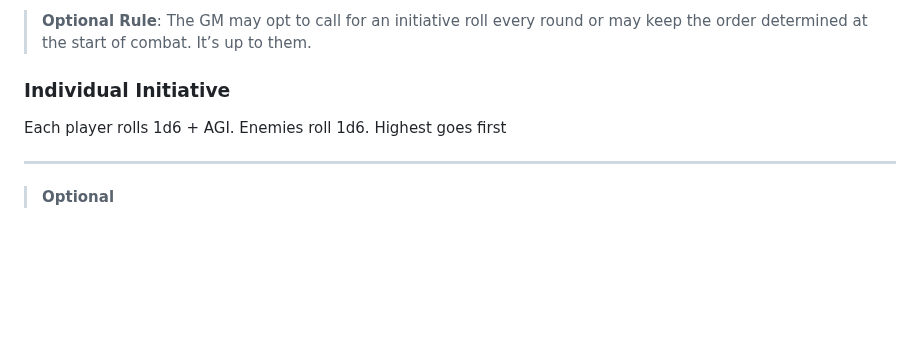
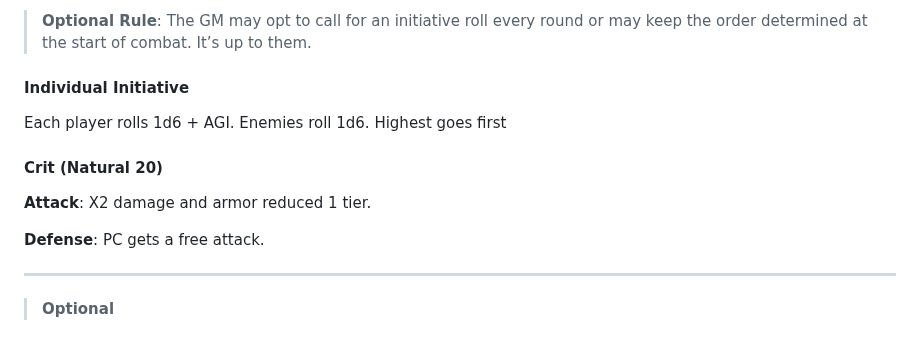
Before and after one commit to TheVikkodamus/DETHKrawl-GB, a Markdown page: docs/zine.md, the part around the change. GitHub-like rendering; blank space fills up the shorter version.

```diff
--- a/docs/zine.md
+++ b/docs/zine.md
@@ -173,9 +173,14 @@ The GM and one of the players, representing the entire party, rolls a d6. The si
 > **Optional Rule**:
 > The GM may opt to call for an initiative roll every round or may keep the order determined at the start of combat. It’s up to them.
 
-### Individual Initiative
+#### Individual Initiative
 Each player rolls 1d6 + AGI. Enemies roll 1d6. Highest goes first
 
+#### Crit (Natural 20)
+
+**Attack**: X2 damage and armor reduced 1 tier.
+
+**Defense**: PC gets a free attack.
 
 ---
 
```
